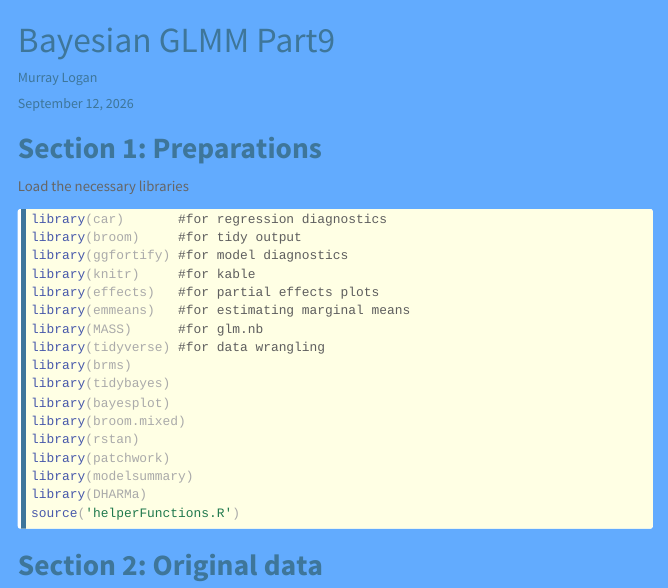
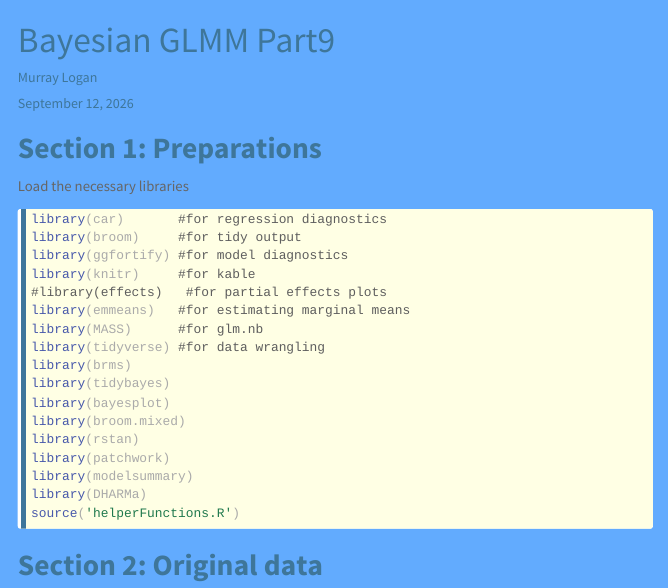
Before and after one commit to pcinereus/SUYRs_course_public, a Quarto document (.code/bglmm_example9.qmd): the page in a window 1100 px wide, from its top. Rendered offline with R 4.5, knitr and Pandoc in place of Quarto, with nearby package versions; folded parts are opened; menus at the side of the page are left out; long lines of code are wrapped.

Commit message:
Update bglmm_example9.qmd

```diff
--- a/.code/bglmm_example9.qmd
+++ b/.code/bglmm_example9.qmd
@@ -81,7 +81,7 @@ library(car)       #for regression diagnostics
 library(broom)     #for tidy output
 library(ggfortify) #for model diagnostics
 library(knitr)     #for kable
-library(effects)   #for partial effects plots
+#library(effects)   #for partial effects plots
 library(emmeans)   #for estimating marginal means
 library(MASS)      #for glm.nb
 library(tidyverse) #for data wrangling
```
